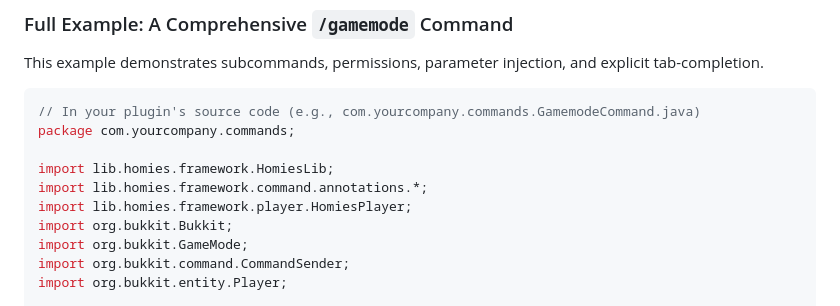
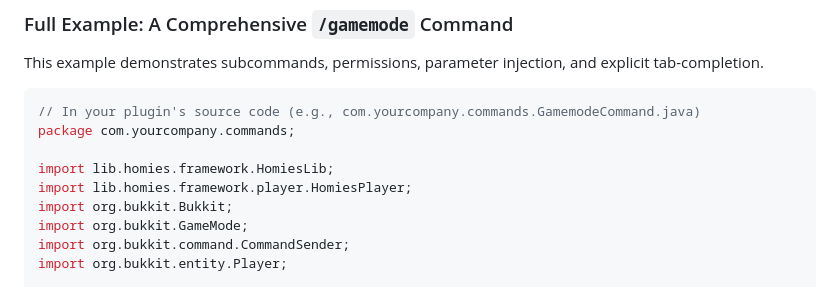
Before and after one commit to NourEdden-Albishawi/HomiesLib, a Markdown page: README.md, the part around one of its changes. GitHub-like rendering.

```diff
--- a/README.md
+++ b/README.md
@@ -153,7 +153,6 @@ This example demonstrates subcommands, permissions, parameter injection, and exp
 package com.yourcompany.commands;
 
 import lib.homies.framework.HomiesLib;
-import lib.homies.framework.command.annotations.*;
 import lib.homies.framework.player.HomiesPlayer;
 import org.bukkit.Bukkit;
 import org.bukkit.GameMode;
```
Also changed, not shown: other parts of README.md (+2 -2 lines).
